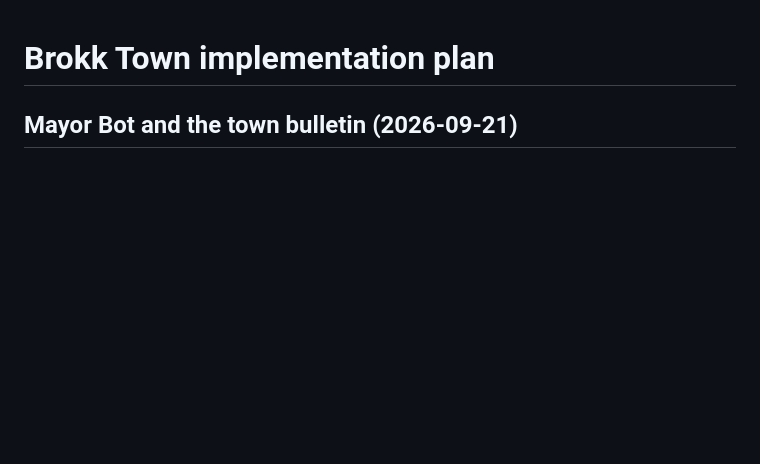
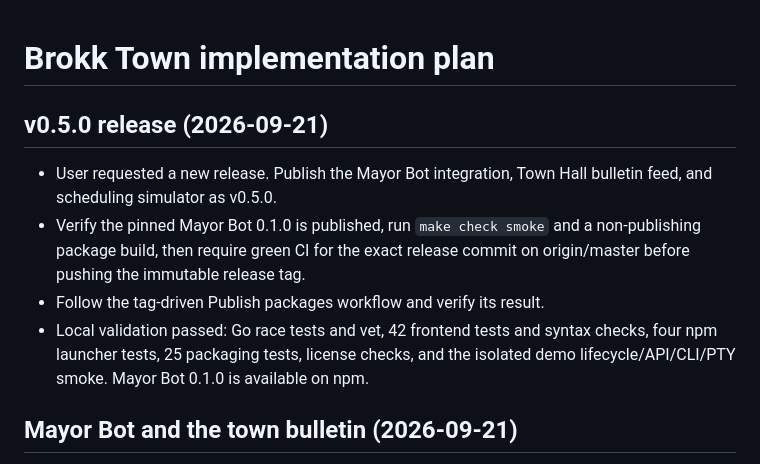
Before and after one commit to BrokkAi/brokk-town, a Markdown page: .agents/plans/town.md, the part around the change. Rendered like a GitHub page; blank space fills up the shorter version.

Commit message:
Prepare v0.5.0 Mayor Bot release

```diff
--- a/.agents/plans/town.md
+++ b/.agents/plans/town.md
@@ -1,4 +1,17 @@
 # Brokk Town implementation plan
+
+## v0.5.0 release (2026-09-21)
+
+- User requested a new release. Publish the Mayor Bot integration, Town Hall
+  bulletin feed, and scheduling simulator as v0.5.0.
+- Verify the pinned Mayor Bot 0.1.0 is published, run `make check smoke` and
+  a non-publishing package build, then require green CI for the exact release
+  commit on origin/master before pushing the immutable release tag.
+- Follow the tag-driven Publish packages workflow and verify its result.
+- Local validation passed: Go race tests and vet, 42 frontend tests and
+  syntax checks, four npm launcher tests, 25 packaging tests, license checks,
+  and the isolated demo lifecycle/API/CLI/PTY smoke. Mayor Bot 0.1.0 is
+  available on npm.
 
 ## Mayor Bot and the town bulletin (2026-09-21)
 
```
Also changed, not shown: CHANGELOG.md (+9 -0 lines).
